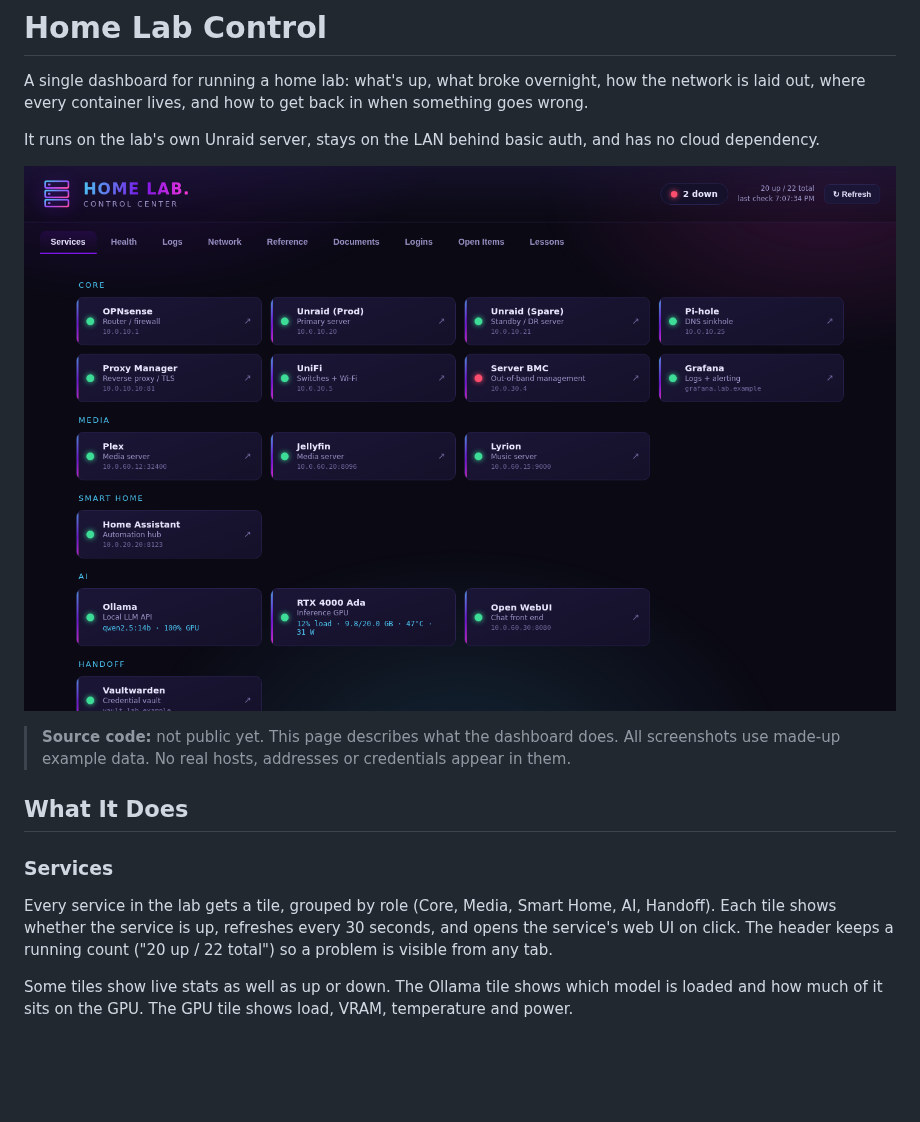
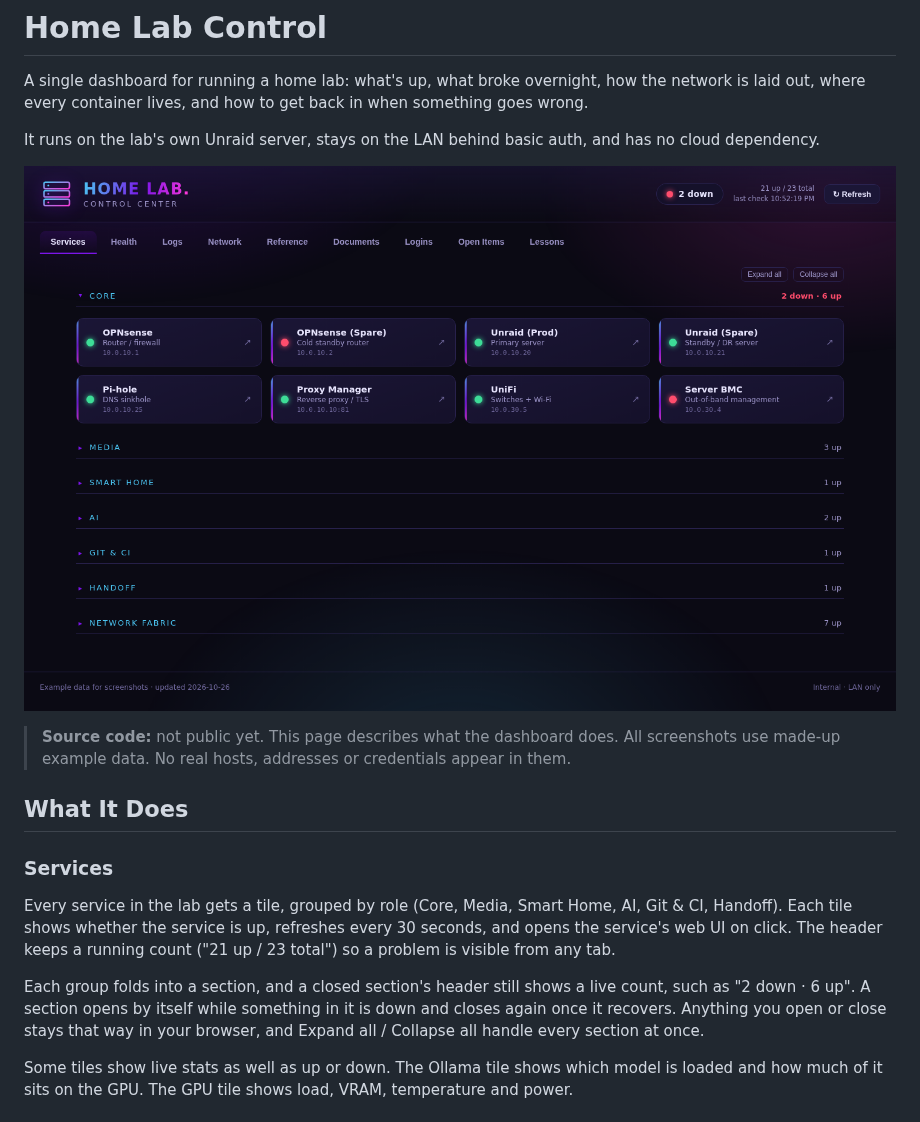
Before and after one commit to guyp2k/home-lab-control, a Markdown page: README.md, the part around one of its changes. Rendered like a GitHub page; pictures changed too: screenshots/services.png; blank space fills up the shorter version.

```diff
--- a/README.md
+++ b/README.md
@@ -12,7 +12,9 @@ It runs on the lab's own Unraid server, stays on the LAN behind basic auth, and
 ## What It Does
 
 ### Services
-Every service in the lab gets a tile, grouped by role (Core, Media, Smart Home, AI, Handoff). Each tile shows whether the service is up, refreshes every 30 seconds, and opens the service's web UI on click. The header keeps a running count ("20 up / 22 total") so a problem is visible from any tab.
+Every service in the lab gets a tile, grouped by role (Core, Media, Smart Home, AI, Git & CI, Handoff). Each tile shows whether the service is up, refreshes every 30 seconds, and opens the service's web UI on click. The header keeps a running count ("21 up / 23 total") so a problem is visible from any tab.
+
+Each group folds into a section, and a closed section's header still shows a live count, such as "2 down · 6 up". A section opens by itself while something in it is down and closes again once it recovers. Anything you open or close stays that way in your browser, and Expand all / Collapse all handle every section at once.
 
 Some tiles show live stats as well as up or down. The Ollama tile shows which model is loaded and how much of it sits on the GPU. The GPU tile shows load, VRAM, temperature and power.
 
```
Also changed, not shown: other parts of README.md (+9 -1 lines), screenshots/network.png.
